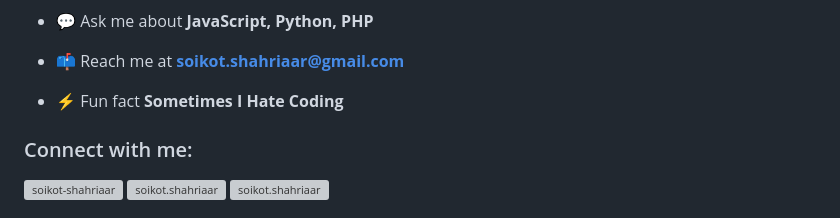
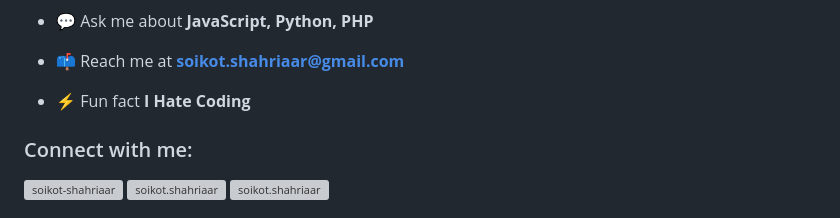
Before and after one commit to soikot-shahriaar/soikot-shahriaar, a Markdown page: README.md, the part around the change. Rendered like a GitHub page; grey boxes are pictures that could not be loaded.

```diff
--- a/README.md
+++ b/README.md
@@ -13,7 +13,7 @@
 
 - 📫 Reach me at **soikot.shahriaar@gmail.com**
 
-- ⚡ Fun fact **Sometimes I Hate Coding**
+- ⚡ Fun fact **I Hate Coding**
 
 <h3 align="left">Connect with me:</h3>
 <p align="left">
```
